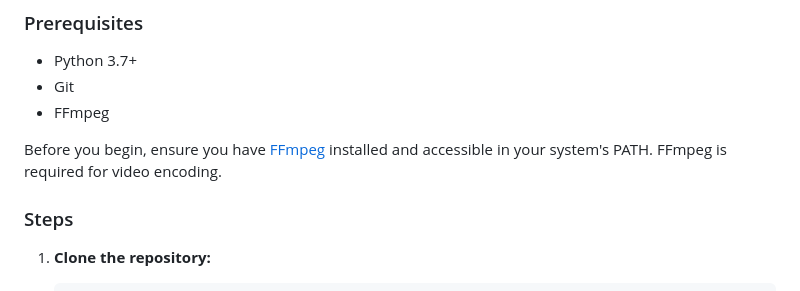
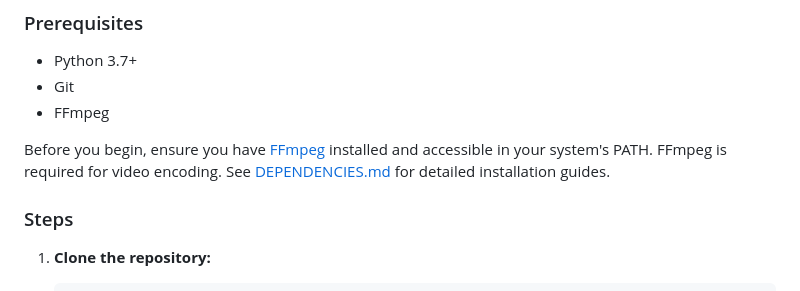
Before and after one commit to southpawriter02/git-chronoscope, a Markdown page: README.md, the part around the change. GitHub-like rendering.

Commit message:
docs: add `DEPENDENCIES.md` for detailed installation guides and reference it in `README.md`.

```diff
--- a/README.md
+++ b/README.md
@@ -19,7 +19,7 @@ A command-line tool and web-based GUI that generates a video or animated GIF sho
 - Git
 - FFmpeg
 
-Before you begin, ensure you have [FFmpeg](https://ffmpeg.org/download.html) installed and accessible in your system's PATH. FFmpeg is required for video encoding.
+Before you begin, ensure you have [FFmpeg](https://ffmpeg.org/download.html) installed and accessible in your system's PATH. FFmpeg is required for video encoding. See [DEPENDENCIES.md](DEPENDENCIES.md) for detailed installation guides.
 
 ### Steps
 
```
Also changed, not shown: DEPENDENCIES.md (added, +62 -0 lines).
